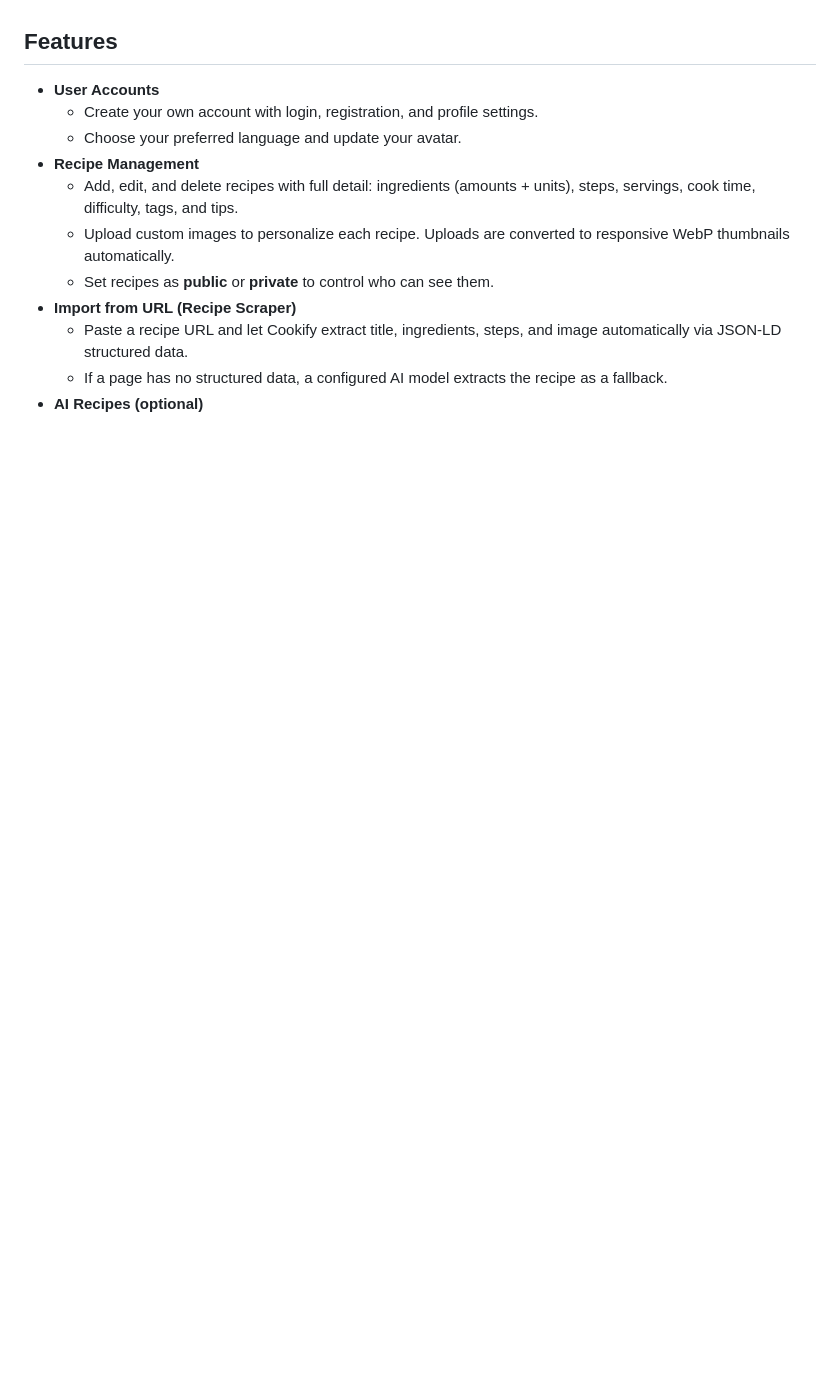
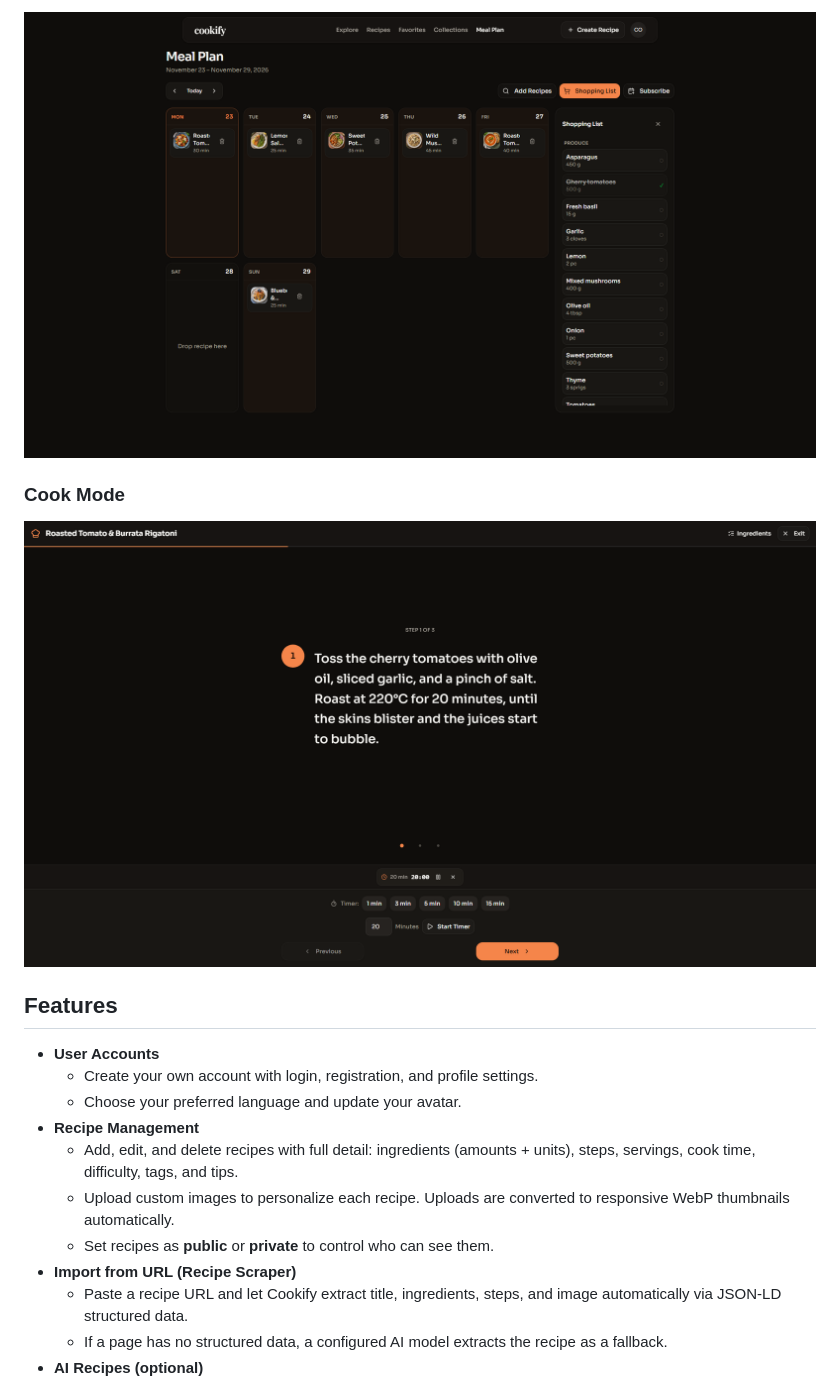
Before and after one commit to fabian-thies/cookify, a Markdown page: README.md, the part around one of its changes. GitHub-like rendering; pictures changed too: docs/screenshots/cook-mode.png (added), docs/screenshots/meal-plan.png (added); folded sections open; blank space fills up the shorter version.

Commit message:
docs: showcase Cookify with desktop screenshots

```diff
--- a/README.md
+++ b/README.md
@@ -9,3 +23,10 @@ Upload photos, rate dishes, build collections, and find inspiration in your own
+![A week of planned meals beside the generated shopping list, with cherry tomatoes checked off](docs/screenshots/meal-plan.png)
+
+### Cook Mode
+
+![A cooking step with an active countdown timer and navigation controls](docs/screenshots/cook-mode.png)
+
+</details>
 
 ## Features
 
```
Also changed, not shown: other parts of README.md (+14 -0 lines), docs/screenshots/recipe-detail.png (added), docs/screenshots/recipe-library.png (added).
